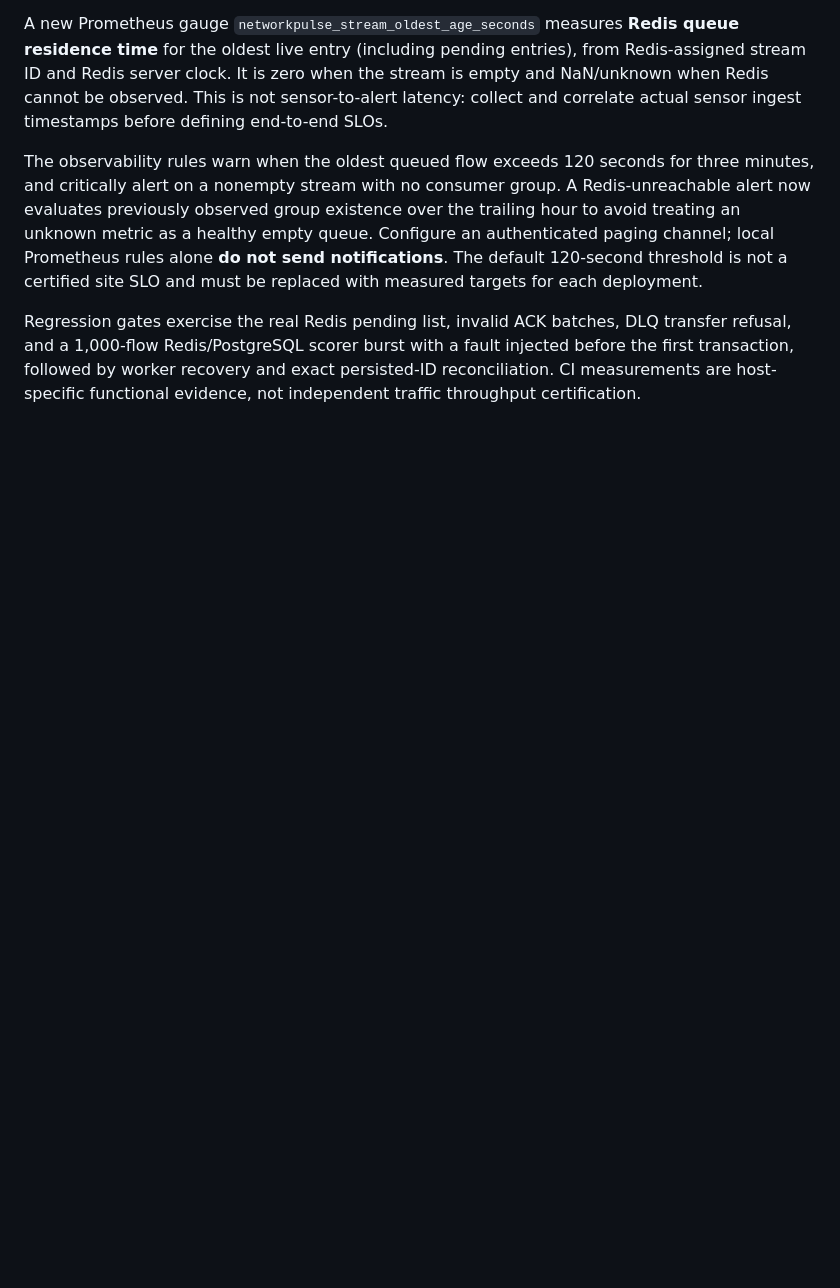
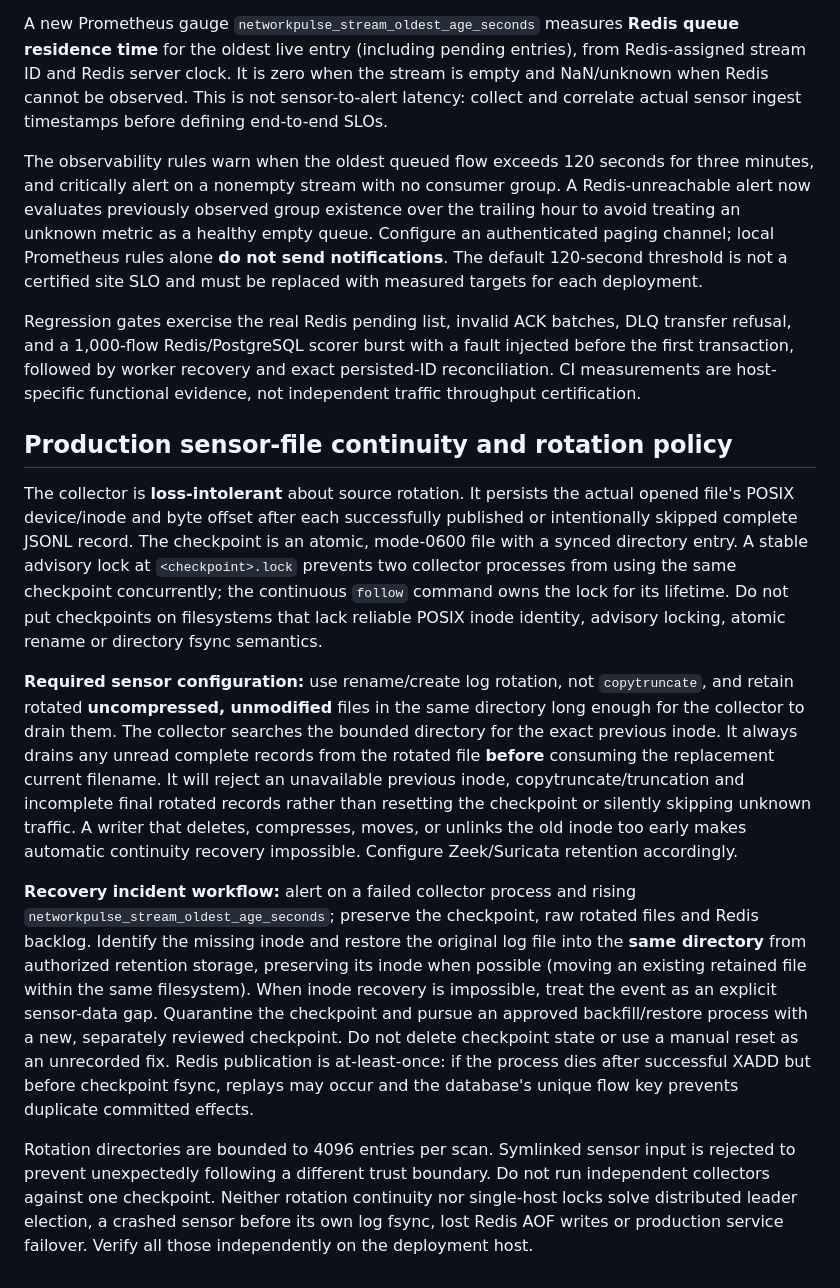
Before and after one commit to Neloy4321/NetworkPulse-AI, a Markdown page: docs/STREAMING_RUNBOOK.md, the part around the change. Drawn GitHub-style; blank space fills up the shorter version.

Commit message:
Document mandatory rename rotation retention and fail-closed data-gap recovery

```diff
--- a/docs/STREAMING_RUNBOOK.md
+++ b/docs/STREAMING_RUNBOOK.md
@@ -148,3 +148,45 @@ DLQ transfer refusal, and a 1,000-flow Redis/PostgreSQL scorer burst with
 a fault injected before the first transaction, followed by worker recovery
 and exact persisted-ID reconciliation. CI measurements are host-specific
 functional evidence, not independent traffic throughput certification.
+
+## Production sensor-file continuity and rotation policy
+
+The collector is **loss-intolerant** about source rotation. It persists the
+actual opened file's POSIX device/inode and byte offset after each successfully
+published or intentionally skipped complete JSONL record. The checkpoint is an
+atomic, mode-0600 file with a synced directory entry. A stable advisory lock
+at `<checkpoint>.lock` prevents two collector processes from using the same
+checkpoint concurrently; the continuous `follow` command owns the lock for
+its lifetime. Do not put checkpoints on filesystems that lack reliable POSIX
+inode identity, advisory locking, atomic rename or directory fsync semantics.
+
+**Required sensor configuration:** use rename/create log rotation, not
+`copytruncate`, and retain rotated **uncompressed, unmodified** files in the
+same directory long enough for the collector to drain them. The collector
+searches the bounded directory for the exact previous inode. It always drains
+any unread complete records from the rotated file **before** consuming the
+replacement current filename. It will reject an unavailable previous inode,
+copytruncate/truncation and incomplete final rotated records rather than
+resetting the checkpoint or silently skipping unknown traffic. A writer that
+deletes, compresses, moves, or unlinks the old inode too early makes automatic
+continuity recovery impossible. Configure Zeek/Suricata retention accordingly.
+
+**Recovery incident workflow:** alert on a failed collector process and
+rising `networkpulse_stream_oldest_age_seconds`; preserve the checkpoint,
+raw rotated files and Redis backlog. Identify the missing inode and restore
+the original log file into the **same directory** from authorized retention
+storage, preserving its inode when possible (moving an existing retained file
+within the same filesystem). When inode recovery is impossible, treat the
+event as an explicit sensor-data gap. Quarantine the checkpoint and pursue an
+approved backfill/restore process with a new, separately reviewed checkpoint.
+Do not delete checkpoint state or use a manual reset as an unrecorded fix.
+Redis publication is at-least-once: if the process dies after successful
+XADD but before checkpoint fsync, replays may occur and the database's
+unique flow key prevents duplicate committed effects.
+
+Rotation directories are bounded to 4096 entries per scan. Symlinked sensor
+input is rejected to prevent unexpectedly following a different trust
+boundary. Do not run independent collectors against one checkpoint. Neither
+rotation continuity nor single-host locks solve distributed leader election,
+a crashed sensor before its own log fsync, lost Redis AOF writes or production
+service failover. Verify all those independently on the deployment host.
```
